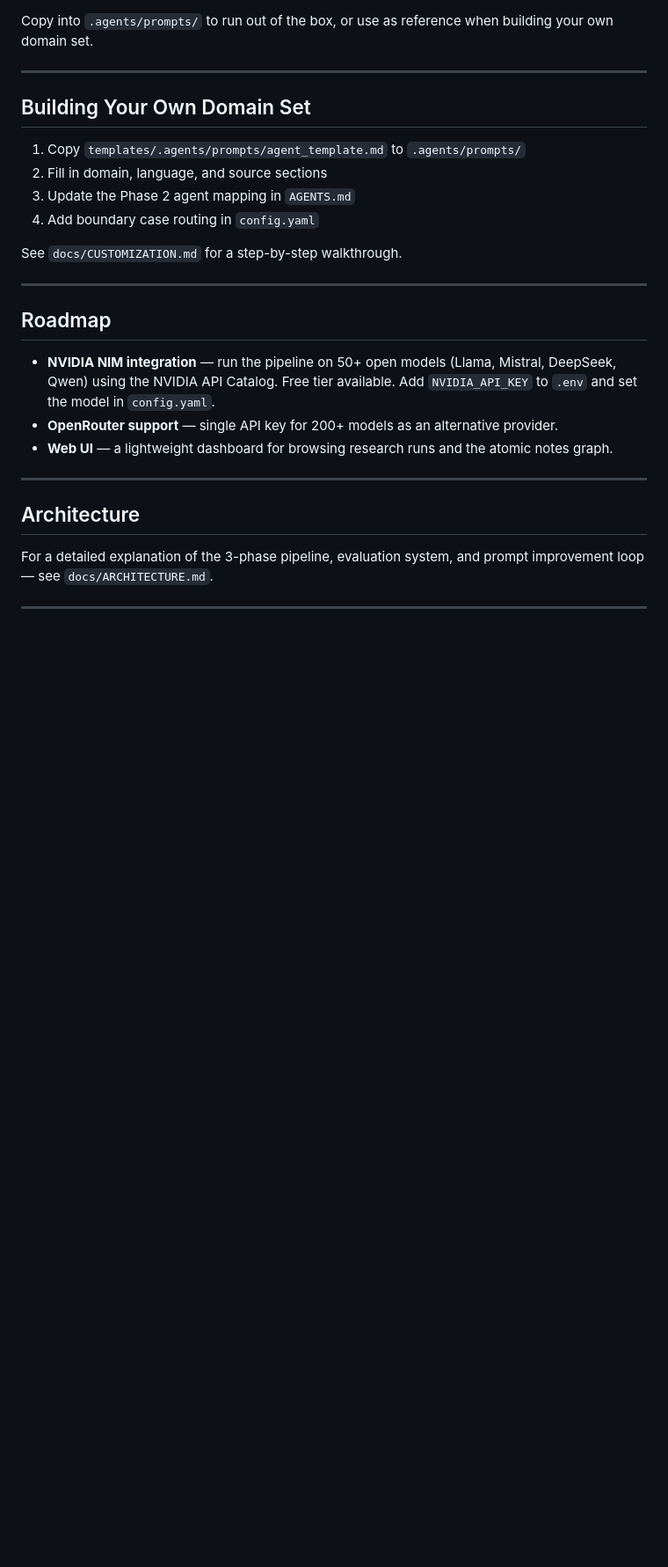
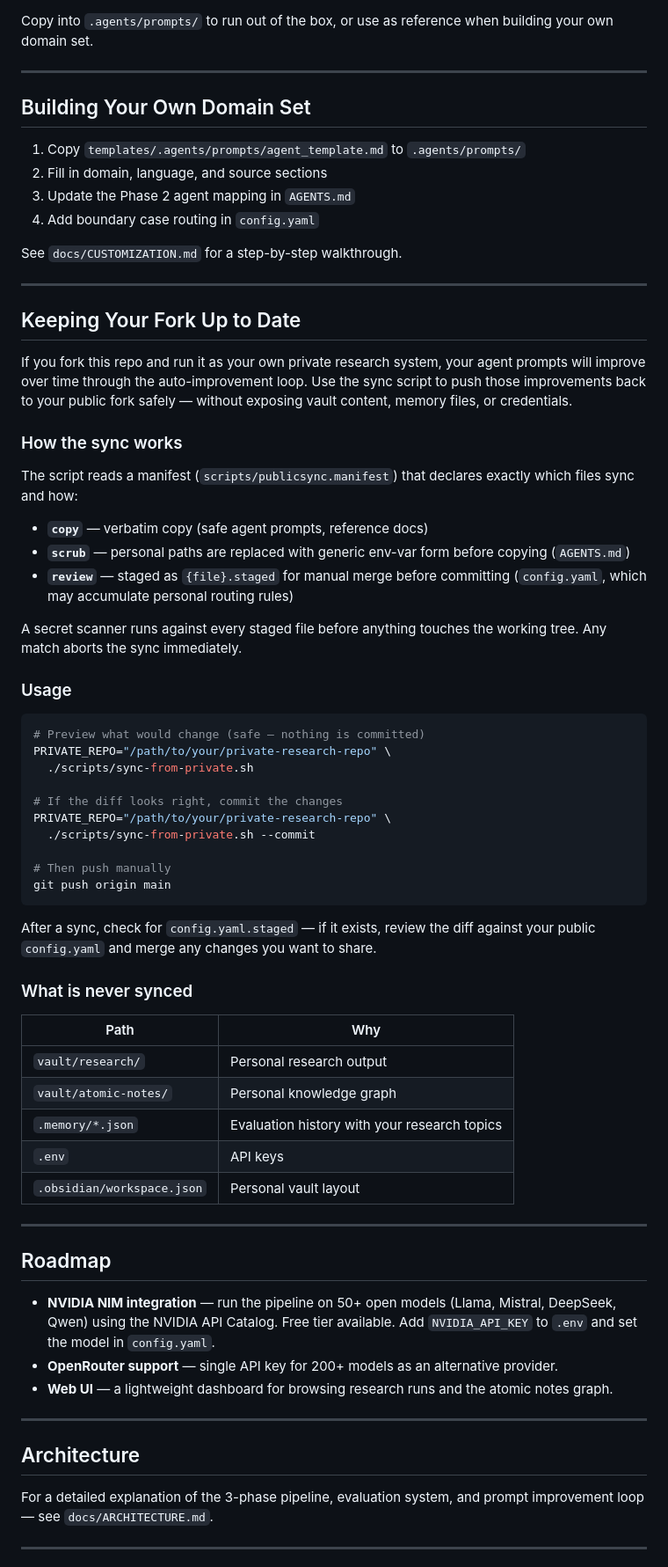
Before and after one commit to Rituparno-Majumdar/opencode-research-agents, a Markdown page: README.md, the part around the change. Shown at 88% size. Drawn GitHub-style; blank space fills up the shorter version.

Commit message:
docs: add sync workflow section to README

````diff
--- a/README.md
+++ b/README.md
@@ -133,6 +133,49 @@ See `docs/CUSTOMIZATION.md` for a step-by-step walkthrough.
 
 ---
 
+## Keeping Your Fork Up to Date
+
+If you fork this repo and run it as your own private research system, your agent prompts will improve over time through the auto-improvement loop. Use the sync script to push those improvements back to your public fork safely — without exposing vault content, memory files, or credentials.
+
+### How the sync works
+
+The script reads a manifest (`scripts/publicsync.manifest`) that declares exactly which files sync and how:
+
+- **`copy`** — verbatim copy (safe agent prompts, reference docs)
+- **`scrub`** — personal paths are replaced with generic env-var form before copying (`AGENTS.md`)
+- **`review`** — staged as `{file}.staged` for manual merge before committing (`config.yaml`, which may accumulate personal routing rules)
+
+A secret scanner runs against every staged file before anything touches the working tree. Any match aborts the sync immediately.
+
+### Usage
+
+```bash
+# Preview what would change (safe — nothing is committed)
+PRIVATE_REPO="/path/to/your/private-research-repo" \
+  ./scripts/sync-from-private.sh
+
+# If the diff looks right, commit the changes
+PRIVATE_REPO="/path/to/your/private-research-repo" \
+  ./scripts/sync-from-private.sh --commit
+
+# Then push manually
+git push origin main
+```
+
+After a sync, check for `config.yaml.staged` — if it exists, review the diff against your public `config.yaml` and merge any changes you want to share.
+
+### What is never synced
+
+| Path | Why |
+|---|---|
+| `vault/research/` | Personal research output |
+| `vault/atomic-notes/` | Personal knowledge graph |
+| `.memory/*.json` | Evaluation history with your research topics |
+| `.env` | API keys |
+| `.obsidian/workspace.json` | Personal vault layout |
+
+---
+
 ## Roadmap
 
 - **NVIDIA NIM integration** — run the pipeline on 50+ open models (Llama, Mistral, DeepSeek, Qwen) using the NVIDIA API Catalog. Free tier available. Add `NVIDIA_API_KEY` to `.env` and set the model in `config.yaml`.
````
